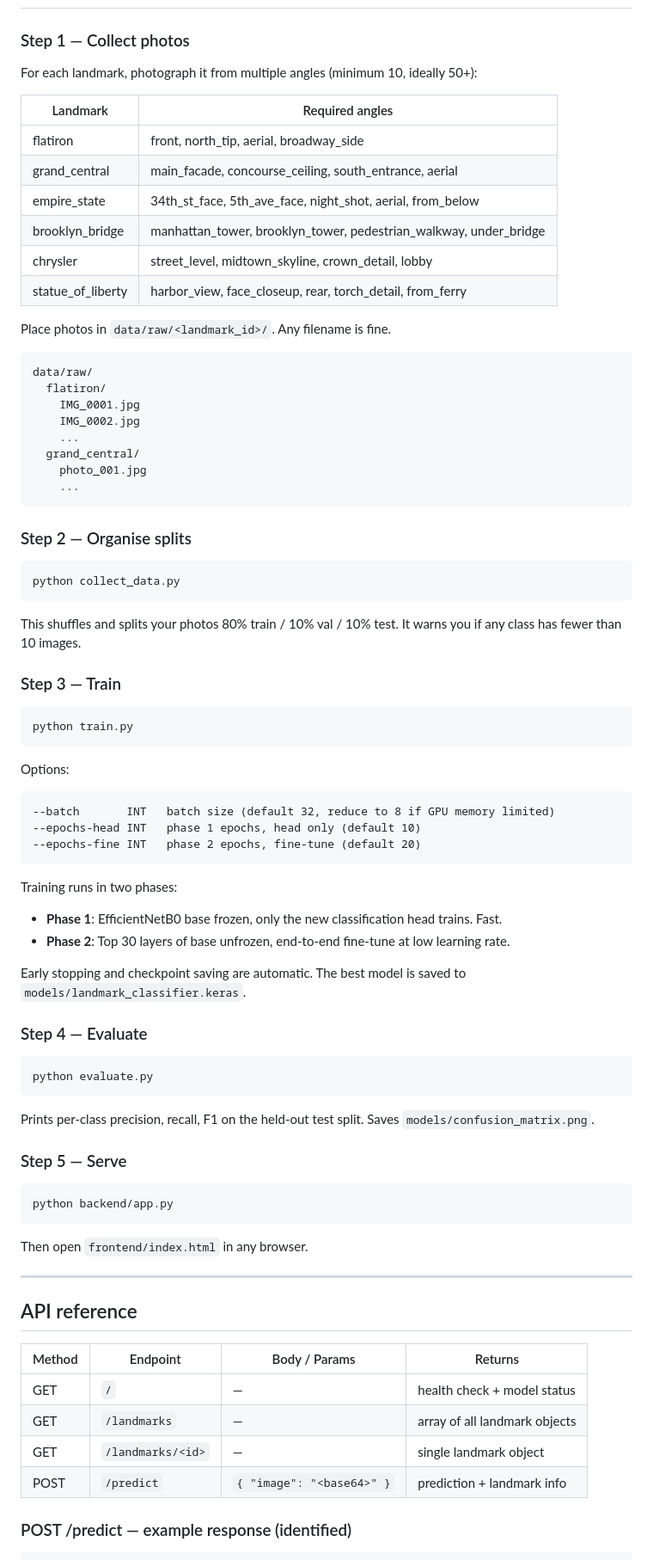
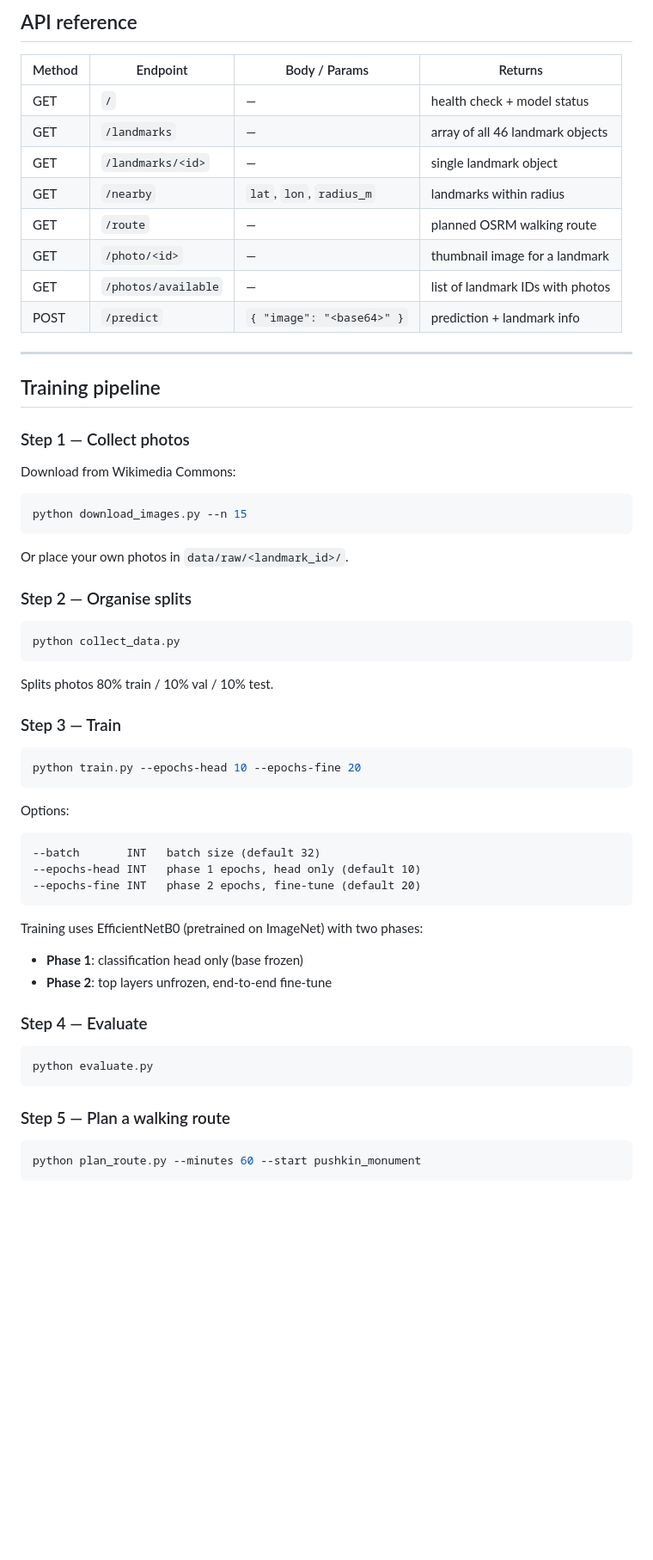
Before and after one commit to smothkd54/Tourist_Guide, a Markdown page: README.md, the part around one of its changes. Shown at 86% size. GitHub-like rendering; blank space fills up the shorter version.

````diff
--- a/README.md
+++ b/README.md
@@ -80,29 +85,28 @@ python backend/app.py
+## API reference
+
+| Method | Endpoint              | Body / Params                | Returns                              |
+|--------|-----------------------|------------------------------|--------------------------------------|
+| GET    | `/`                   | —                            | health check + model status          |
+| GET    | `/landmarks`          | —                            | array of all 46 landmark objects     |
+| GET    | `/landmarks/<id>`     | —                            | single landmark object               |
+| GET    | `/nearby`             | `lat`, `lon`, `radius_m`     | landmarks within radius              |
+| GET    | `/route`              | —                            | planned OSRM walking route           |
+| GET    | `/photo/<id>`         | —                            | thumbnail image for a landmark       |
+| GET    | `/photos/available`   | —                            | list of landmark IDs with photos     |
+| POST   | `/predict`            | `{ "image": "<base64>" }`    | prediction + landmark info           |
+
+---
+
+## Training pipeline
 
 ### Step 1 — Collect photos
 
-For each landmark, photograph it from multiple angles (minimum 10, ideally 50+):
+Download from Wikimedia Commons:
+```bash
+python download_images.py --n 15
+```
 
-| Landmark           | Required angles                                      |
-|--------------------|------------------------------------------------------|
-| flatiron           | front, north_tip, aerial, broadway_side              |
-| grand_central      | main_facade, concourse_ceiling, south_entrance, aerial |
-| empire_state       | 34th_st_face, 5th_ave_face, night_shot, aerial, from_below |
-| brooklyn_bridge    | manhattan_tower, brooklyn_tower, pedestrian_walkway, under_bridge |
-| chrysler           | street_level, midtown_skyline, crown_detail, lobby   |
-| statue_of_liberty  | harbor_view, face_closeup, rear, torch_detail, from_ferry |
-
-Place photos in `data/raw/<landmark_id>/`. Any filename is fine.
-
-```
-data/raw/
-  flatiron/
-    IMG_0001.jpg
-    IMG_0002.jpg
-    ...
-  grand_central/
-    photo_001.jpg
-    ...
-```
+Or place your own photos in `data/raw/<landmark_id>/`.
 
 ### Step 2 — Organise splits
 
@@ -110,28 +114,24 @@ data/raw/
 python collect_data.py
 ```
 
-This shuffles and splits your photos 80% train / 10% val / 10% test.
-It warns you if any class has fewer than 10 images.
+Splits photos 80% train / 10% val / 10% test.
 
 ### Step 3 — Train
 
 ```bash
-python train.py
+python train.py --epochs-head 10 --epochs-fine 20
 ```
 
 Options:
 ```
---batch       INT   batch size (default 32, reduce to 8 if GPU memory limited)
+--batch       INT   batch size (default 32)
 --epochs-head INT   phase 1 epochs, head only (default 10)
 --epochs-fine INT   phase 2 epochs, fine-tune (default 20)
 ```
 
-Training runs in two phases:
-- **Phase 1**: EfficientNetB0 base frozen, only the new classification head trains. Fast.
-- **Phase 2**: Top 30 layers of base unfrozen, end-to-end fine-tune at low learning rate.
-
-Early stopping and checkpoint saving are automatic. The best model is saved to
-`models/landmark_classifier.keras`.
+Training uses EfficientNetB0 (pretrained on ImageNet) with two phases:
+- **Phase 1**: classification head only (base frozen)
+- **Phase 2**: top layers unfrozen, end-to-end fine-tune
 
 ### Step 4 — Evaluate
 
@@ -139,27 +139,9 @@ Early stopping and checkpoint saving are automatic. The best model is saved to
 python evaluate.py
 ```
 
-Prints per-class precision, recall, F1 on the held-out test split.
-Saves `models/confusion_matrix.png`.
-
-### Step 5 — Serve
+### Step 5 — Plan a walking route
 
 ```bash
-python backend/app.py
+python plan_route.py --minutes 60 --start pushkin_monument
 ```
 
-Then open `frontend/index.html` in any browser.
-
----
-
-## API reference
-
-| Method | Endpoint            | Body / Params            | Returns                              |
-|--------|---------------------|--------------------------|--------------------------------------|
-| GET    | `/`                 | —                        | health check + model status          |
-| GET    | `/landmarks`        | —                        | array of all landmark objects        |
-| GET    | `/landmarks/<id>`   | —                        | single landmark object               |
-| POST   | `/predict`          | `{ "image": "<base64>" }`| prediction + landmark info           |
-
-### POST /predict — example response (identified)
-
````
Also changed, not shown: other parts of README.md (+59 -95 lines).
